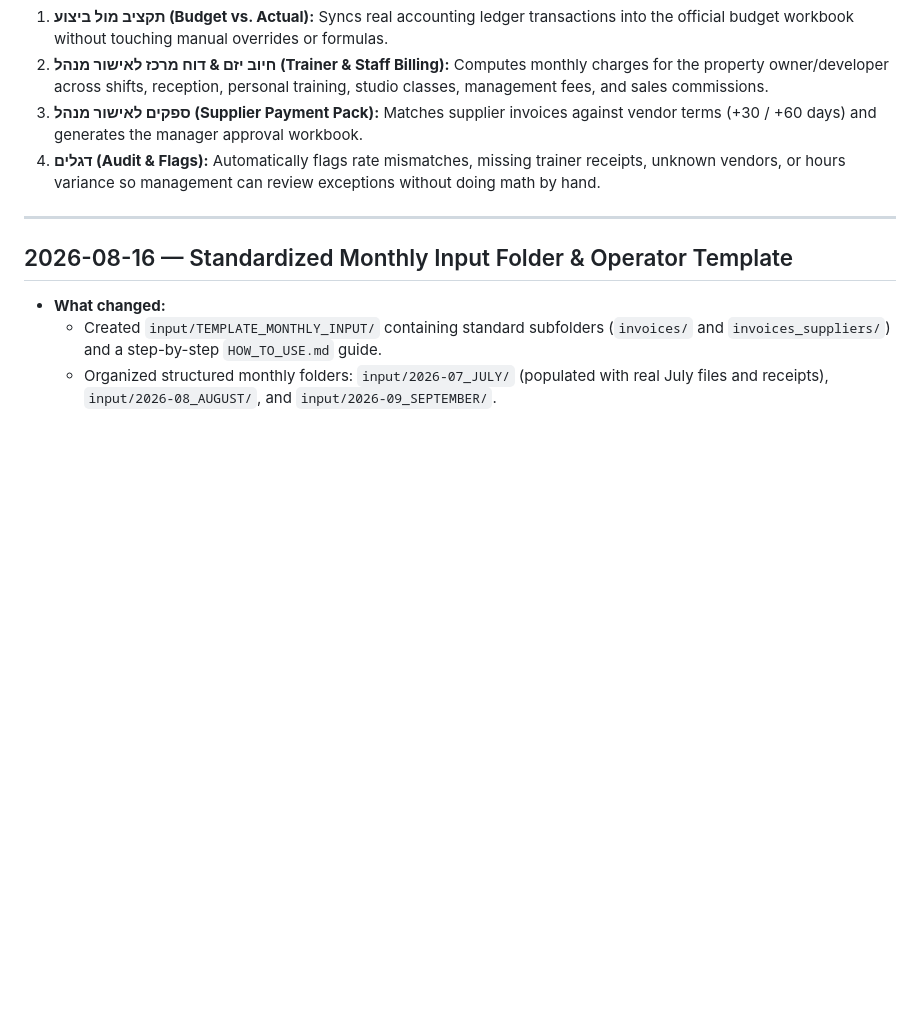
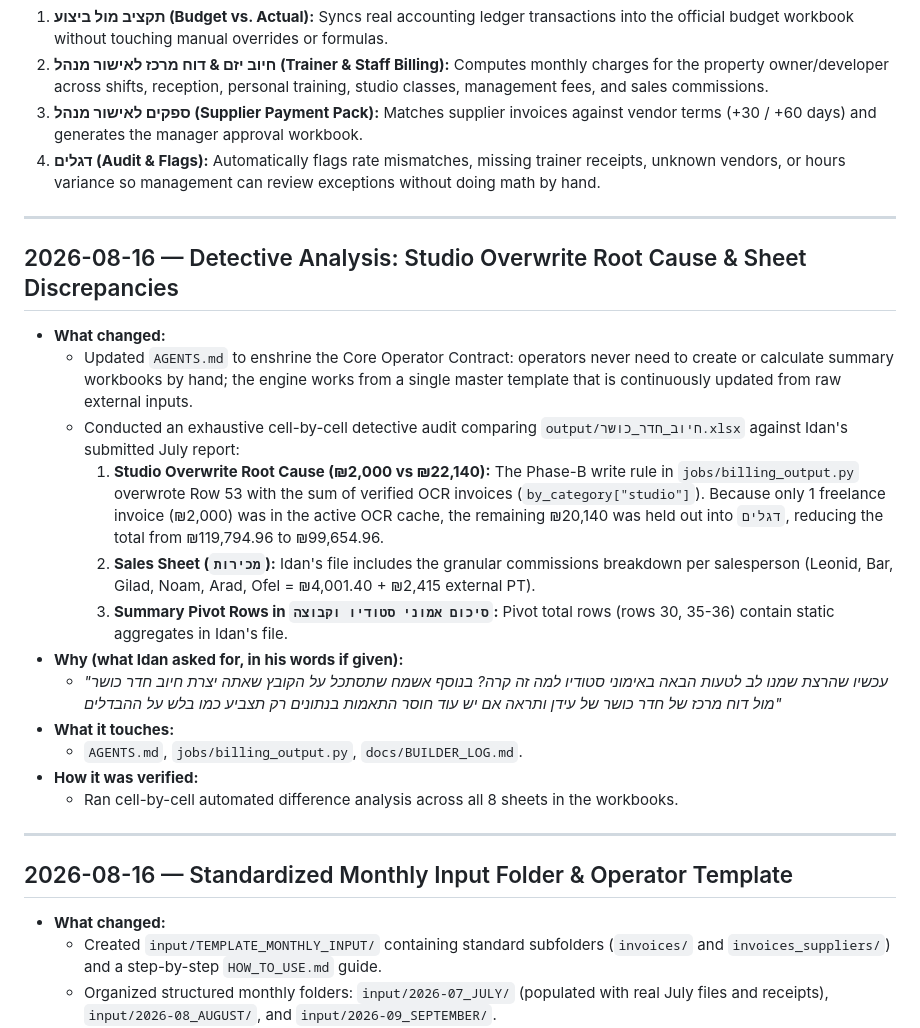
Before and after one commit to idan1999-cmd/gym-recon, a Markdown page: docs/BUILDER_LOG.md, the part around the change. GitHub-like rendering; blank space fills up the shorter version.

Commit message:
docs: enshrine single-file master template contract and detective audit notes

```diff
--- a/docs/BUILDER_LOG.md
+++ b/docs/BUILDER_LOG.md
@@ -9,6 +9,23 @@ The system takes these raw inputs, performs automated OCR and three-way reconcil
 2. **חיוב יזם & דוח מרכז לאישור מנהל (Trainer & Staff Billing):** Computes monthly charges for the property owner/developer across shifts, reception, personal training, studio classes, management fees, and sales commissions.
 3. **ספקים לאישור מנהל (Supplier Payment Pack):** Matches supplier invoices against vendor terms (+30 / +60 days) and generates the manager approval workbook.
 4. **דגלים (Audit & Flags):** Automatically flags rate mismatches, missing trainer receipts, unknown vendors, or hours variance so management can review exceptions without doing math by hand.
+
+---
+
+## 2026-08-16 — Detective Analysis: Studio Overwrite Root Cause & Sheet Discrepancies
+
+- **What changed:**
+  - Updated `AGENTS.md` to enshrine the Core Operator Contract: operators never need to create or calculate summary workbooks by hand; the engine works from a single master template that is continuously updated from raw external inputs.
+  - Conducted an exhaustive cell-by-cell detective audit comparing `output/חיוב_חדר_כושר.xlsx` against Idan's submitted July report:
+    1. **Studio Overwrite Root Cause (₪2,000 vs ₪22,140):** The Phase-B write rule in `jobs/billing_output.py` overwrote Row 53 with the sum of verified OCR invoices (`by_category["studio"]`). Because only 1 freelance invoice (₪2,000) was in the active OCR cache, the remaining ₪20,140 was held out into `דגלים`, reducing the total from ₪119,794.96 to ₪99,654.96.
+    2. **Sales Sheet (`מכירות`):** Idan's file includes the granular commissions breakdown per salesperson (Leonid, Bar, Gilad, Noam, Arad, Ofel = ₪4,001.40 + ₪2,415 external PT).
+    3. **Summary Pivot Rows in `סיכום אמוני סטודיו וקבוצה`:** Pivot total rows (rows 30, 35-36) contain static aggregates in Idan's file.
+- **Why (what Idan asked for, in his words if given):**
+  - *"עכשיו שהרצת שמנו לב לטעות הבאה באימוני סטודיו למה זה קרה? בנוסף אשמח שתסתכל על הקובץ שאתה יצרת חיוב חדר כושר מול דוח מרכז של חדר כושר של עידן ותראה אם יש עוד חוסר התאמות בנתונים רק תצביע כמו בלש על ההבדלים"*
+- **What it touches:**
+  - `AGENTS.md`, `jobs/billing_output.py`, `docs/BUILDER_LOG.md`.
+- **How it was verified:**
+  - Ran cell-by-cell automated difference analysis across all 8 sheets in the workbooks.
 
 ---
 
```
Also changed, not shown: AGENTS.md (+3 -0 lines).
